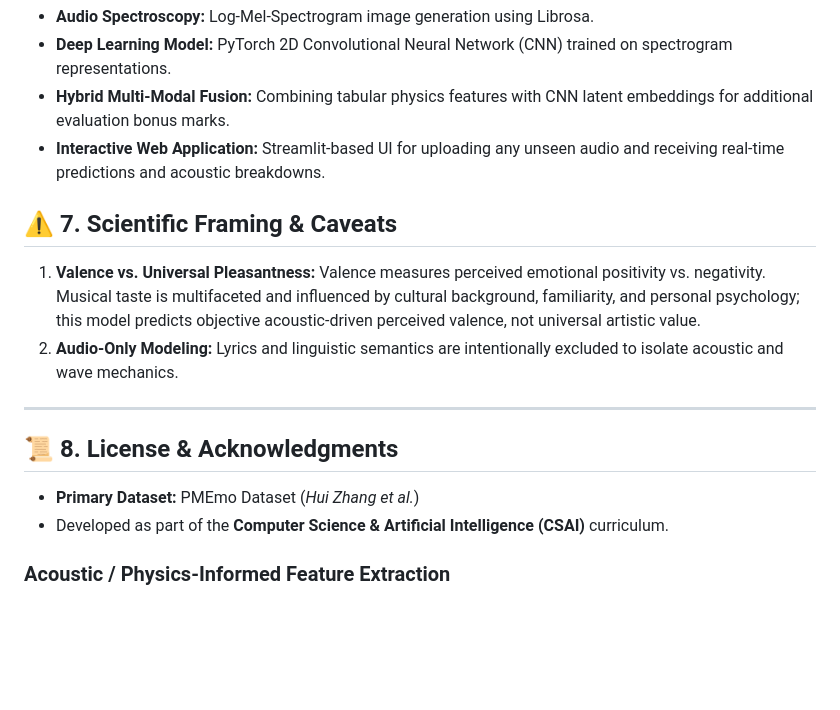
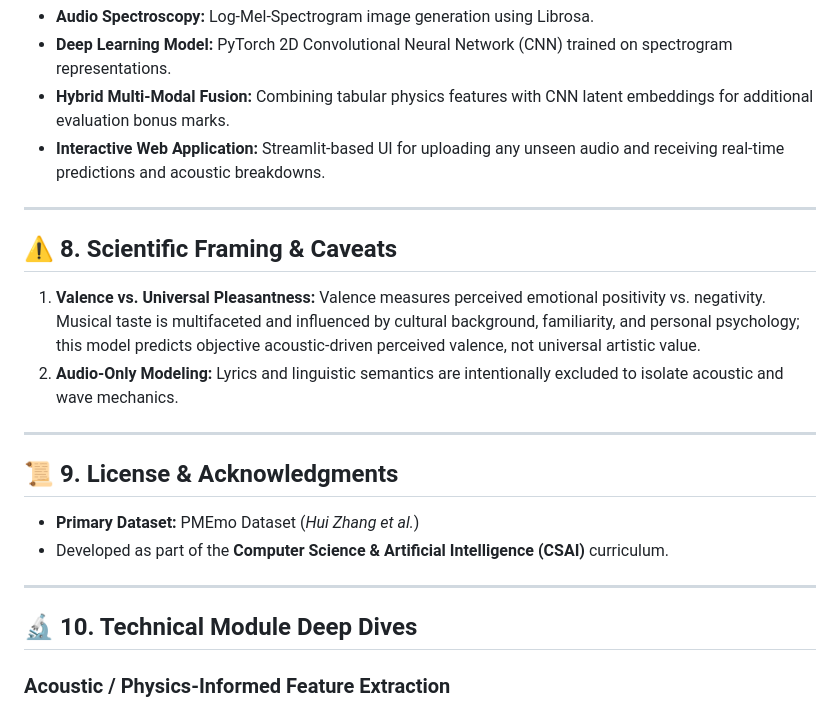
Before and after one commit to adnan275/HarmoniX, a Markdown page: README.md, the part around one of its changes. Drawn GitHub-style; blank space fills up the shorter version.

```diff
--- a/README.md
+++ b/README.md
@@ -189,18 +194,22 @@ Following the Phase 1 evaluation, the team will implement **Phase 2: Deep Learni
 * **Deep Learning Model:** PyTorch 2D Convolutional Neural Network (CNN) trained on spectrogram representations.
 * **Hybrid Multi-Modal Fusion:** Combining tabular physics features with CNN latent embeddings for additional evaluation bonus marks.
 * **Interactive Web Application:** Streamlit-based UI for uploading any unseen audio and receiving real-time predictions and acoustic breakdowns.
-## ⚠️ 7. Scientific Framing & Caveats
+
+---
+
+## ⚠️ 8. Scientific Framing & Caveats
 1. **Valence vs. Universal Pleasantness:** Valence measures perceived emotional positivity vs. negativity. Musical taste is multifaceted and influenced by cultural background, familiarity, and personal psychology; this model predicts objective acoustic-driven perceived valence, not universal artistic value.
 2. **Audio-Only Modeling:** Lyrics and linguistic semantics are intentionally excluded to isolate acoustic and wave mechanics.
 
 ---
 
-## 📜 8. License & Acknowledgments
+## 📜 9. License & Acknowledgments
 * **Primary Dataset:** PMEmo Dataset (*Hui Zhang et al.*)
 * Developed as part of the **Computer Science & Artificial Intelligence (CSAI)** curriculum.
 
+---
 
-
+## 🔬 10. Technical Module Deep Dives
 
 ### Acoustic / Physics-Informed Feature Extraction
 
```
Also changed, not shown: other parts of README.md (+38 -10 lines).
